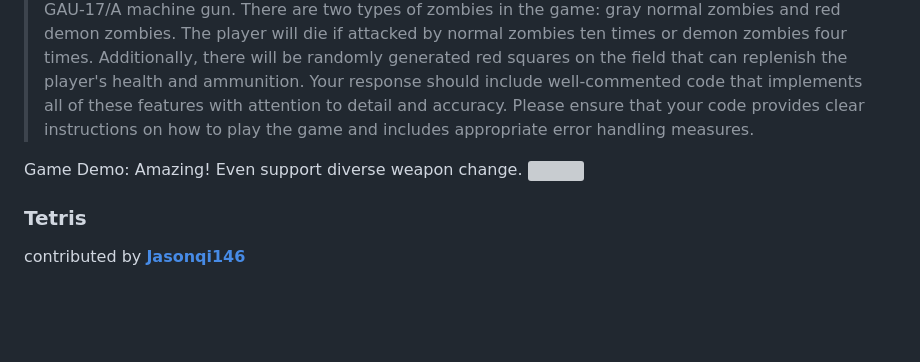
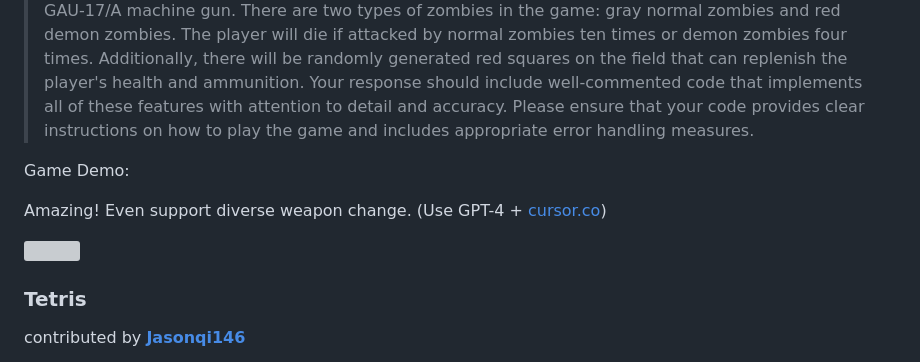
Before and after one commit to lwaekfjlk/awesome-gpt-games, a Markdown page: README.md, the part around the change. GitHub-like rendering; blank space fills up the shorter version; grey boxes are pictures that could not be loaded.

```diff
--- a/README.md
+++ b/README.md
@@ -38,7 +38,9 @@ Prompt:
 > As a professional game developer, your task is to create a complete code for a pixel-style shooting zombie game using Javascript, CSS, and HTML. The player's movement should be controlled by the WASD keys, while the spacebar is used to shoot and QE are used to switch weapons. However, the number of bullets in each weapon is limited. There are ten different types of weapons in the game: AK-47 assault rifle, MP5 submachine gun, Glock pistol, Remington 870 shotgun, Barrett M82A1 sniper rifle, RPG grenade launcher, Mossberg 500 shotgun, M249 light machine gun, M72 LAW rocket launcher, GAU-17/A machine gun. There are two types of zombies in the game: gray normal zombies and red demon zombies. The player will die if attacked by normal zombies ten times or demon zombies four times. Additionally, there will be randomly generated red squares on the field that can replenish the player's health and ammunition. Your response should include well-commented code that implements all of these features with attention to detail and accuracy. Please ensure that your code provides clear instructions on how to play the game and includes appropriate error handling measures.
 
 Game Demo:
-Amazing! Even support diverse weapon change.
+
+Amazing! Even support diverse weapon change. (Use GPT-4 + [cursor.co](https://cursor.co/))
+
 <img src="./gifs/zombies.gif" width="400"  style="display: block; margin: 0 auto"/>
 
 
```
